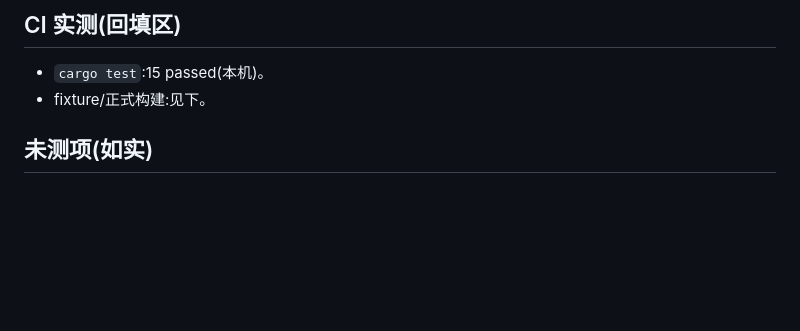
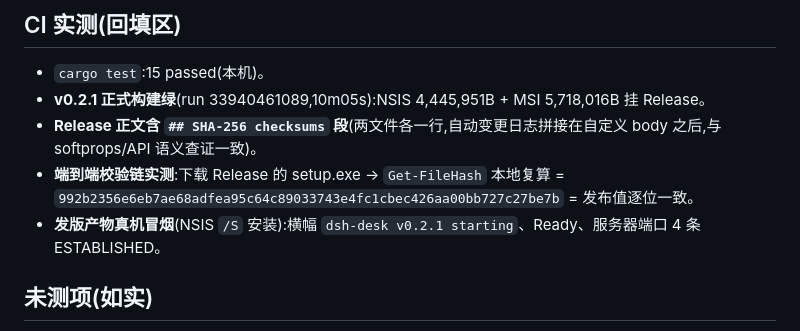
Before and after one commit to whyiyhw/dsh-desk, a Markdown page: docs/verification-2026-09-05-S7.md, the part around the change. GitHub-like rendering; blank space fills up the shorter version.

```diff
--- a/docs/verification-2026-09-05-S7.md
+++ b/docs/verification-2026-09-05-S7.md
@@ -54,7 +54,10 @@ Install 节简注改为指向 FAQ;FAQ 新增条目:为何弹(未知发布者信
 ## CI 实测(回填区)
 
 - `cargo test`:15 passed(本机)。
-- fixture/正式构建:见下。
+- **v0.2.1 正式构建绿**(run 33940461089,10m05s):NSIS 4,445,951B + MSI 5,718,016B 挂 Release。
+- **Release 正文含 `## SHA-256 checksums` 段**(两文件各一行,自动变更日志拼接在自定义 body 之后,与 softprops/API 语义查证一致)。
+- **端到端校验链实测**:下载 Release 的 setup.exe → `Get-FileHash` 本地复算 = `992b2356e6eb7ae68adfea95c64c89033743e4fc1cbec426aa00bb727c27be7b` = 发布值逐位一致。
+- **发版产物真机冒烟**(NSIS `/S` 安装):横幅 `dsh-desk v0.2.1 starting`、Ready、服务器端口 4 条 ESTABLISHED。
 
 ## 未测项(如实)
 
```
Also changed, not shown: AGENTS.md (+2 -0 lines), docs/README.md (+1 -0 lines).
